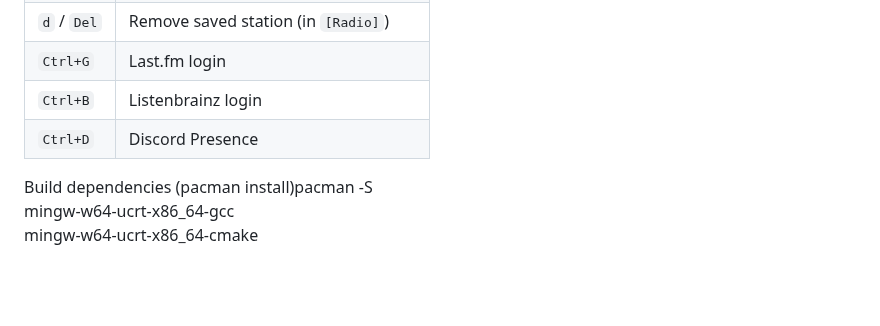
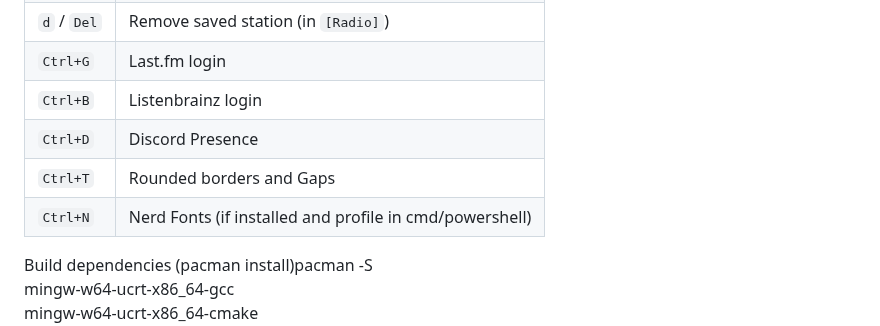
Before and after one commit to RadMageIRL/re-moct, a Markdown page: docs/README.md, the part around the change. Drawn GitHub-style; blank space fills up the shorter version.

```diff
--- a/docs/README.md
+++ b/docs/README.md
@@ -83,6 +83,8 @@ AAC playback adds one bundled DLL: **`libfdk-aac-2.dll`** (Fraunhofer FDK AAC).
 | `Ctrl+G` | Last.fm login |
 | `Ctrl+B` | Listenbrainz login |
 | `Ctrl+D` | Discord Presence |
+| `Ctrl+T` | Rounded borders and Gaps |
+| `Ctrl+N` | Nerd Fonts (if installed and profile in cmd/powershell) |
 
 Build dependencies (pacman install)pacman -S \
   mingw-w64-ucrt-x86_64-gcc \
```
